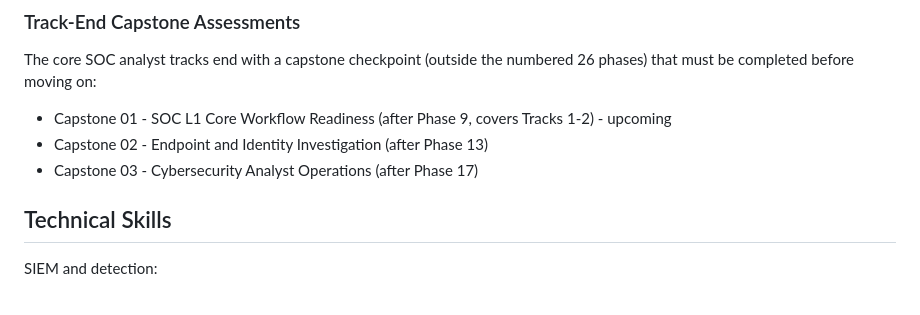
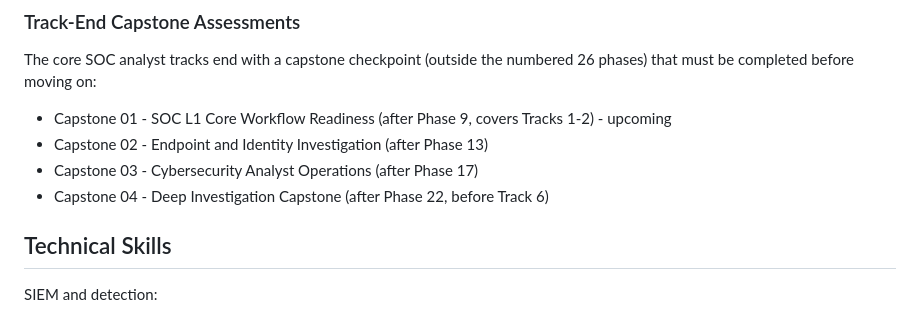
Before and after one commit to mmajeed7864/soclab, a Markdown page: README.md, the part around the change. Rendered like a GitHub page.

Commit message:
Document Capstone 04 checkpoint

```diff
--- a/README.md
+++ b/README.md
@@ -137,6 +137,7 @@ The core SOC analyst tracks end with a capstone checkpoint (outside the numbered
 - Capstone 01 - SOC L1 Core Workflow Readiness (after Phase 9, covers Tracks 1-2) - upcoming
 - Capstone 02 - Endpoint and Identity Investigation (after Phase 13)
 - Capstone 03 - Cybersecurity Analyst Operations (after Phase 17)
+- Capstone 04 - Deep Investigation Capstone (after Phase 22, before Track 6)
 
 ## Technical Skills
 
```
